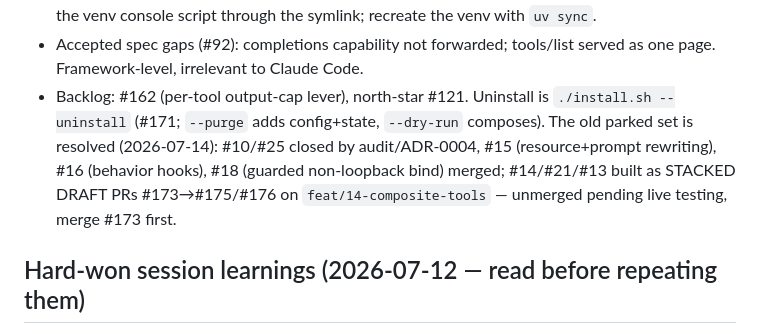
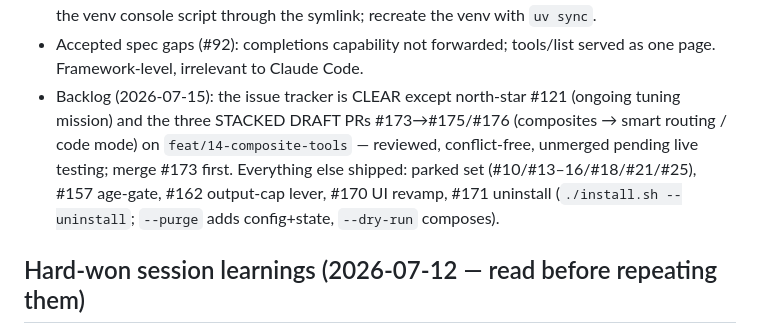
Before and after one commit to voidfreud/mcp-gateway, a Markdown page: CLAUDE.md, the part around the change. GitHub-like rendering.

Commit message:
docs: CLAUDE.md backlog reflects the cleared tracker (#189)
Co-authored-by: Claude Fable 5 <noreply@anthropic.com>

```diff
--- a/CLAUDE.md
+++ b/CLAUDE.md
@@ -138,14 +138,13 @@ layout, console script `mcp-gateway`). MIT; distributed via
   symlink; recreate the venv with `uv sync`.
 - Accepted spec gaps (#92): completions capability not forwarded; tools/list
   served as one page. Framework-level, irrelevant to Claude Code.
-- Backlog: #162 (per-tool output-cap lever),
-  north-star #121. Uninstall is `./install.sh
-  --uninstall` (#171; `--purge` adds config+state, `--dry-run` composes).
-  The old parked set is resolved (2026-07-14): #10/#25 closed by audit/ADR-0004,
-  #15 (resource+prompt rewriting), #16 (behavior hooks), #18 (guarded
-  non-loopback bind) merged; #14/#21/#13 built as STACKED DRAFT PRs
-  #173→#175/#176 on `feat/14-composite-tools` — unmerged pending live testing,
-  merge #173 first.
+- Backlog (2026-07-15): the issue tracker is CLEAR except north-star #121
+  (ongoing tuning mission) and the three STACKED DRAFT PRs #173→#175/#176
+  (composites → smart routing / code mode) on `feat/14-composite-tools` —
+  reviewed, conflict-free, unmerged pending live testing; merge #173 first.
+  Everything else shipped: parked set (#10/#13–16/#18/#21/#25), #157 age-gate,
+  #162 output-cap lever, #170 UI revamp, #171 uninstall (`./install.sh
+  --uninstall`; `--purge` adds config+state, `--dry-run` composes).
 
 ## Hard-won session learnings (2026-07-12 — read before repeating them)
 
```
